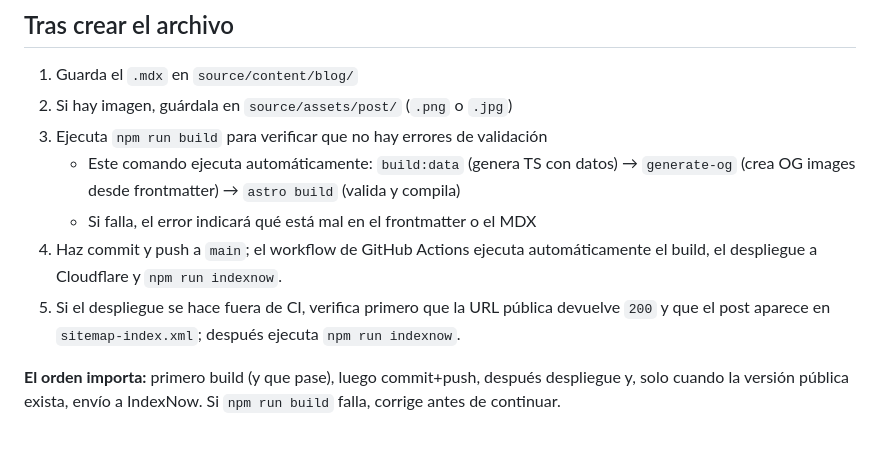
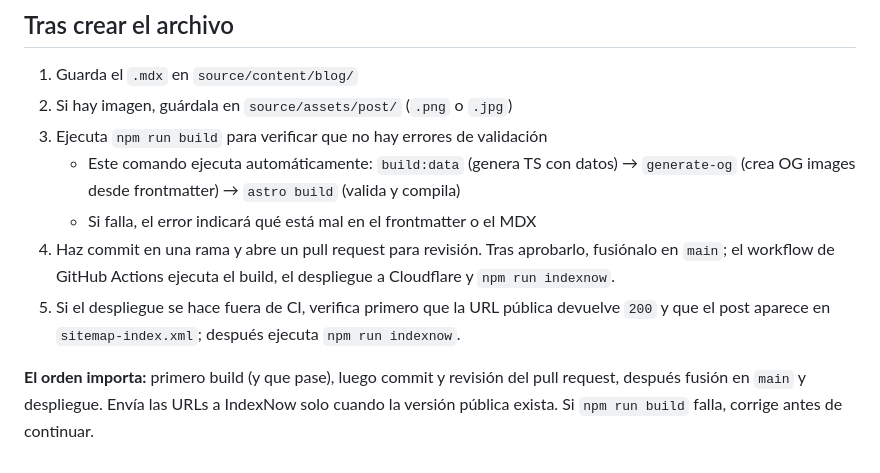
Before and after one commit to iCBCreate/IdentidadArtificial, a Markdown page: docs/guia-crear-post.md, the part around the change. Rendered like a GitHub page.

Commit message:
docs: aclarar revisión por PR antes del despliegue

```diff
--- a/docs/guia-crear-post.md
+++ b/docs/guia-crear-post.md
@@ -331,7 +331,7 @@ Google presentó **Gemini 2.5 Pro** el 10 de mayo de 2026 con una capacidad que
 3. Ejecuta `npm run build` para verificar que no hay errores de validación
    - Este comando ejecuta automáticamente: `build:data` (genera TS con datos) → `generate-og` (crea OG images desde frontmatter) → `astro build` (valida y compila)
    - Si falla, el error indicará qué está mal en el frontmatter o el MDX
-4. Haz commit y push a `main`; el workflow de GitHub Actions ejecuta automáticamente el build, el despliegue a Cloudflare y `npm run indexnow`.
+4. Haz commit en una rama y abre un pull request para revisión. Tras aprobarlo, fusiónalo en `main`; el workflow de GitHub Actions ejecuta el build, el despliegue a Cloudflare y `npm run indexnow`.
 5. Si el despliegue se hace fuera de CI, verifica primero que la URL pública devuelve `200` y que el post aparece en `sitemap-index.xml`; después ejecuta `npm run indexnow`.
 
-**El orden importa:** primero build (y que pase), luego commit+push, después despliegue y, solo cuando la versión pública exista, envío a IndexNow. Si `npm run build` falla, corrige antes de continuar.
+**El orden importa:** primero build (y que pase), luego commit y revisión del pull request, después fusión en `main` y despliegue. Envía las URLs a IndexNow solo cuando la versión pública exista. Si `npm run build` falla, corrige antes de continuar.
```
